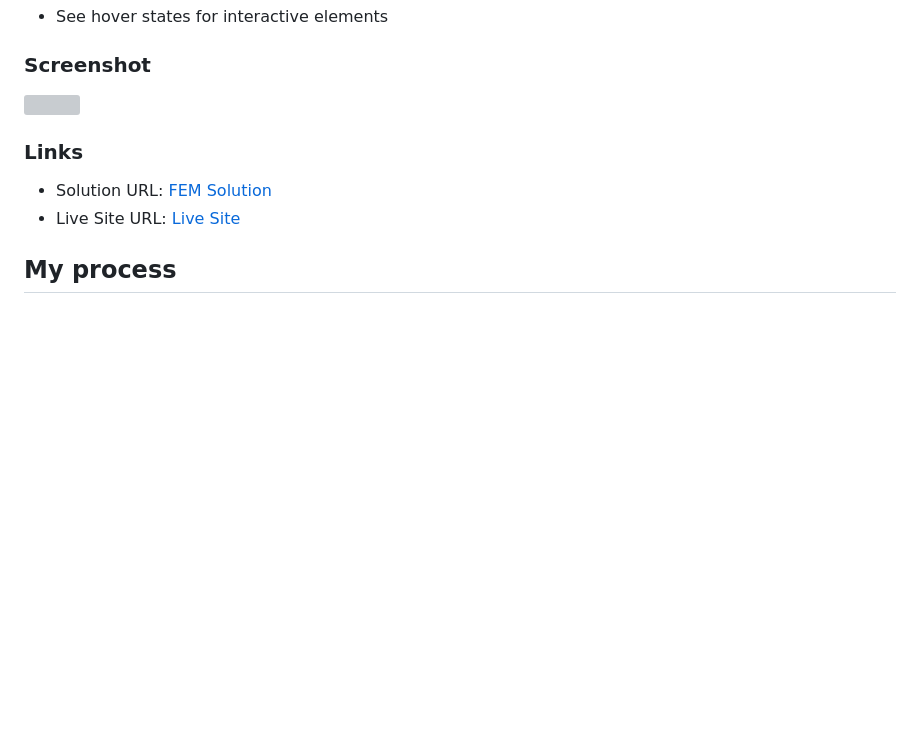
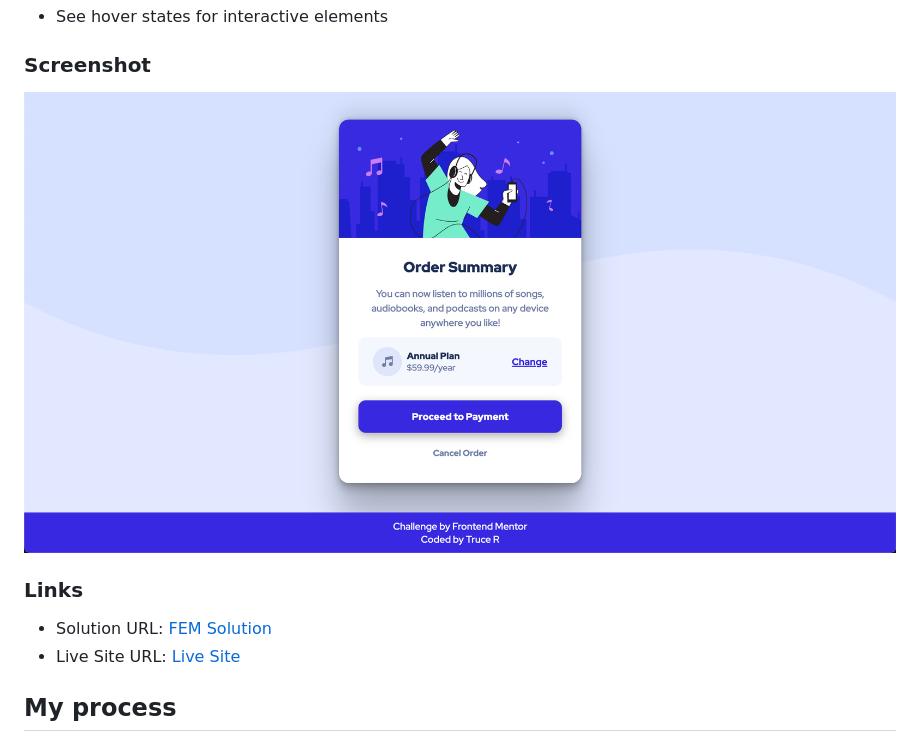
Before and after one commit to DevTruce/order-summary, a Markdown page: README.md, the part around the change. Rendered like a GitHub page; blank space fills up the shorter version; grey boxes are pictures that could not be loaded.

```diff
--- a/README.md
+++ b/README.md
@@ -24,7 +24,7 @@ Users should be able to:
 
 ### Screenshot
 
-![](images/solution.png)
+![](src/images/solution.png)
 
 ### Links
 
```
